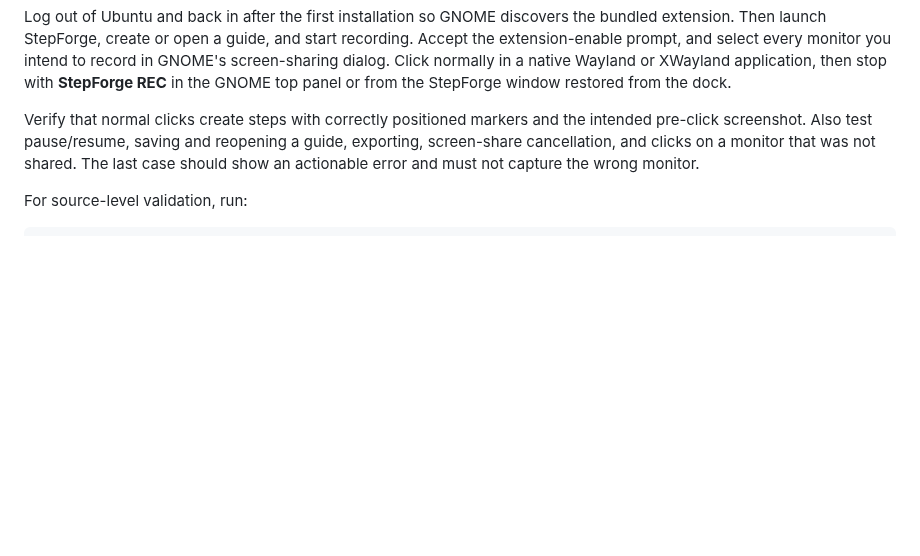
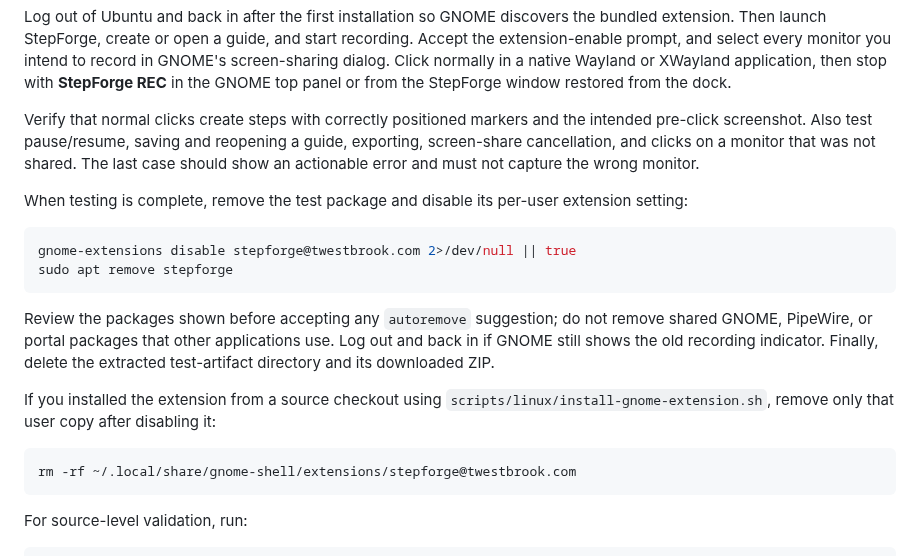
Before and after one commit to Twest2/StepForge, a Markdown page: docs/CONTRIBUTING.md, the part around the change. Rendered like a GitHub page; blank space fills up the shorter version.

Commit message:
docs: explain Linux test build cleanup
Signed-off-by: Twest2 <git@twestbrook.com>

````diff
--- a/docs/CONTRIBUTING.md
+++ b/docs/CONTRIBUTING.md
@@ -102,6 +102,27 @@ reopening a guide, exporting, screen-share cancellation, and clicks on a
 monitor that was not shared. The last case should show an actionable error and
 must not capture the wrong monitor.
 
+When testing is complete, remove the test package and disable its per-user
+extension setting:
+
+```bash
+gnome-extensions disable stepforge@twestbrook.com 2>/dev/null || true
+sudo apt remove stepforge
+```
+
+Review the packages shown before accepting any `autoremove` suggestion; do
+not remove shared GNOME, PipeWire, or portal packages that other applications
+use. Log out and back in if GNOME still shows the old recording indicator.
+Finally, delete the extracted test-artifact directory and its downloaded ZIP.
+
+If you installed the extension from a source checkout using
+`scripts/linux/install-gnome-extension.sh`, remove only that user copy after
+disabling it:
+
+```bash
+rm -rf ~/.local/share/gnome-shell/extensions/stepforge@twestbrook.com
+```
+
 For source-level validation, run:
 
 ```bash
````
